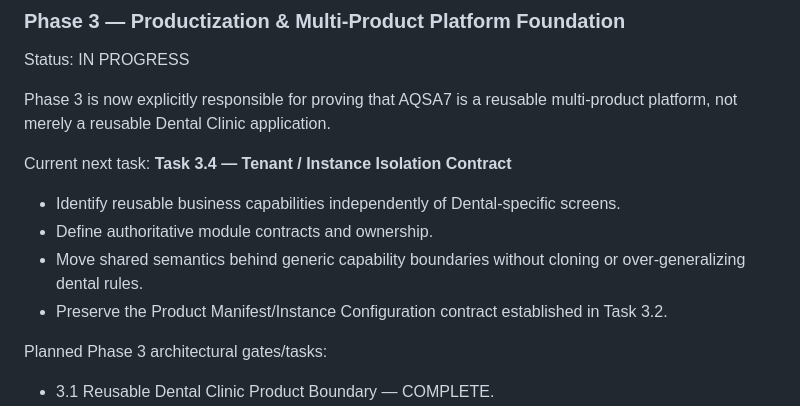
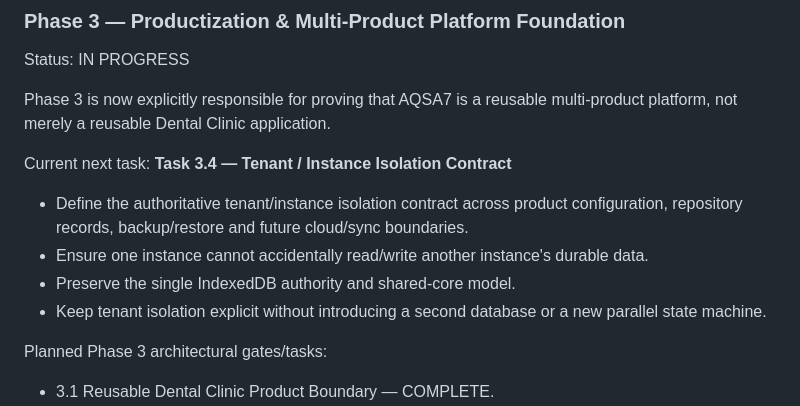
Before and after one commit to Alssaedy50/ALSSAEDY-CLINIC-, a Markdown page: docs/AQSA7-BUILD-PLAN.md, the part around the change. Rendered like a GitHub page.

Commit message:
docs(platform): align current next task with Task 3.4

```diff
--- a/docs/AQSA7-BUILD-PLAN.md
+++ b/docs/AQSA7-BUILD-PLAN.md
@@ -691,10 +691,10 @@ Status: IN PROGRESS
 Phase 3 is now explicitly responsible for proving that AQSA7 is a reusable multi-product platform, not merely a reusable Dental Clinic application.
 
 Current next task: **Task 3.4 — Tenant / Instance Isolation Contract**
-- Identify reusable business capabilities independently of Dental-specific screens.
-- Define authoritative module contracts and ownership.
-- Move shared semantics behind generic capability boundaries without cloning or over-generalizing dental rules.
-- Preserve the Product Manifest/Instance Configuration contract established in Task 3.2.
+- Define the authoritative tenant/instance isolation contract across product configuration, repository records, backup/restore and future cloud/sync boundaries.
+- Ensure one instance cannot accidentally read/write another instance's durable data.
+- Preserve the single IndexedDB authority and shared-core model.
+- Keep tenant isolation explicit without introducing a second database or a new parallel state machine.
 
 Planned Phase 3 architectural gates/tasks:
 - 3.1 Reusable Dental Clinic Product Boundary — COMPLETE.
```
